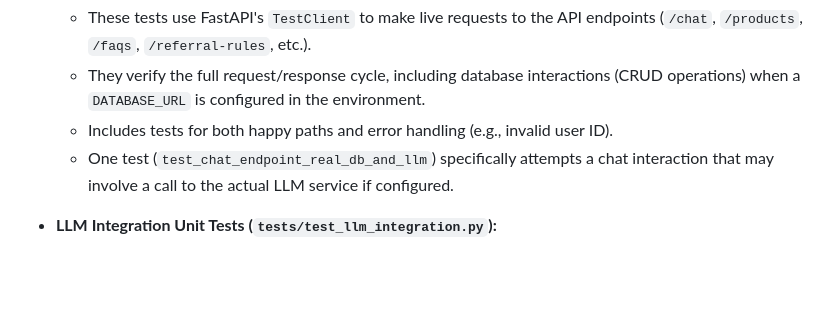
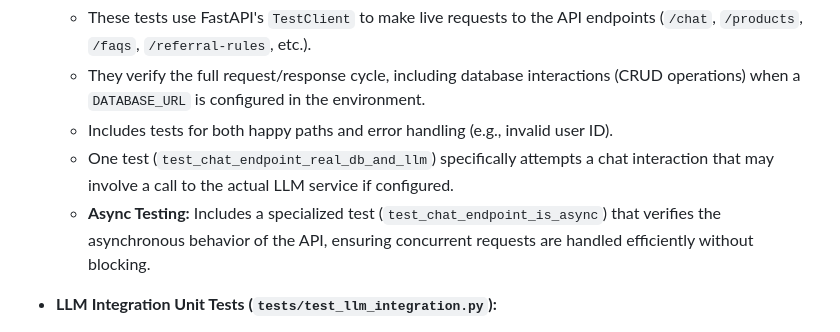
Before and after one commit to tehrenstrom/carton-caps-ai-poc-delivery, a Markdown page: README.md, the part around the change. GitHub-like rendering; blank space fills up the shorter version.

Commit message:
udpate readme

```diff
--- a/README.md
+++ b/README.md
@@ -72,6 +72,7 @@ The project includes a suite of automated tests using `pytest` to ensure functio
     -   They verify the full request/response cycle, including database interactions (CRUD operations) when a `DATABASE_URL` is configured in the environment.
     -   Includes tests for both happy paths and error handling (e.g., invalid user ID).
     -   One test (`test_chat_endpoint_real_db_and_llm`) specifically attempts a chat interaction that may involve a call to the actual LLM service if configured.
+    -   **Async Testing:** Includes a specialized test (`test_chat_endpoint_is_async`) that verifies the asynchronous behavior of the API, ensuring concurrent requests are handled efficiently without blocking.
 
 -   **LLM Integration Unit Tests (`tests/test_llm_integration.py`):**
     -   These are unit tests focused specifically on the `generate_response` function within `app/llm_integration.py`.
```
